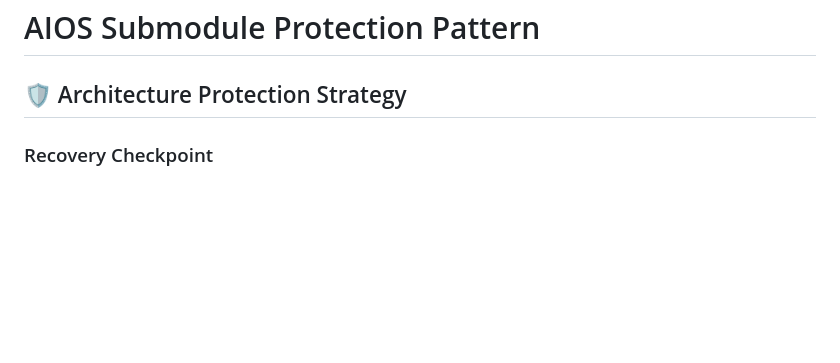
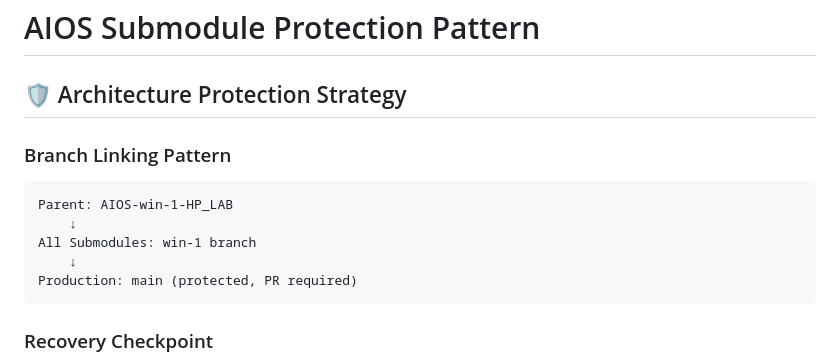
Before and after one commit to Tecnocrat/aios-win, a Markdown page: SUBMODULE_PROTECTION.md, the part around the change. GitHub-like rendering; blank space fills up the shorter version.

Commit message:
feat(protection): Semantic branch linking - all submodules on win-1
Branch Pattern:
- AIOS-win-1-HP_LAB (parent) → win-1 (all 9 submodules)
- Main branches protected from agent operations
- Changes: AIOS-win-1 → win-1 → PR to main

Note: cells/alpha-origin and nous show as 'dirty' due to
Windows-incompatible paths in origin (Linux symlinks/paths).
Content is correct, just can't fully checkout on Windows.

````diff
--- a/SUBMODULE_PROTECTION.md
+++ b/SUBMODULE_PROTECTION.md
@@ -1,6 +1,15 @@
 # AIOS Submodule Protection Pattern
 
 ## 🛡️ Architecture Protection Strategy
+
+### Branch Linking Pattern
+```
+Parent: AIOS-win-1-HP_LAB
+    ↓
+All Submodules: win-1 branch
+    ↓
+Production: main (protected, PR required)
+```
 
 ### Recovery Checkpoint
 - **Branch**: `checkpoint/pre-submodule-harmonization_20251209_233923`
````
